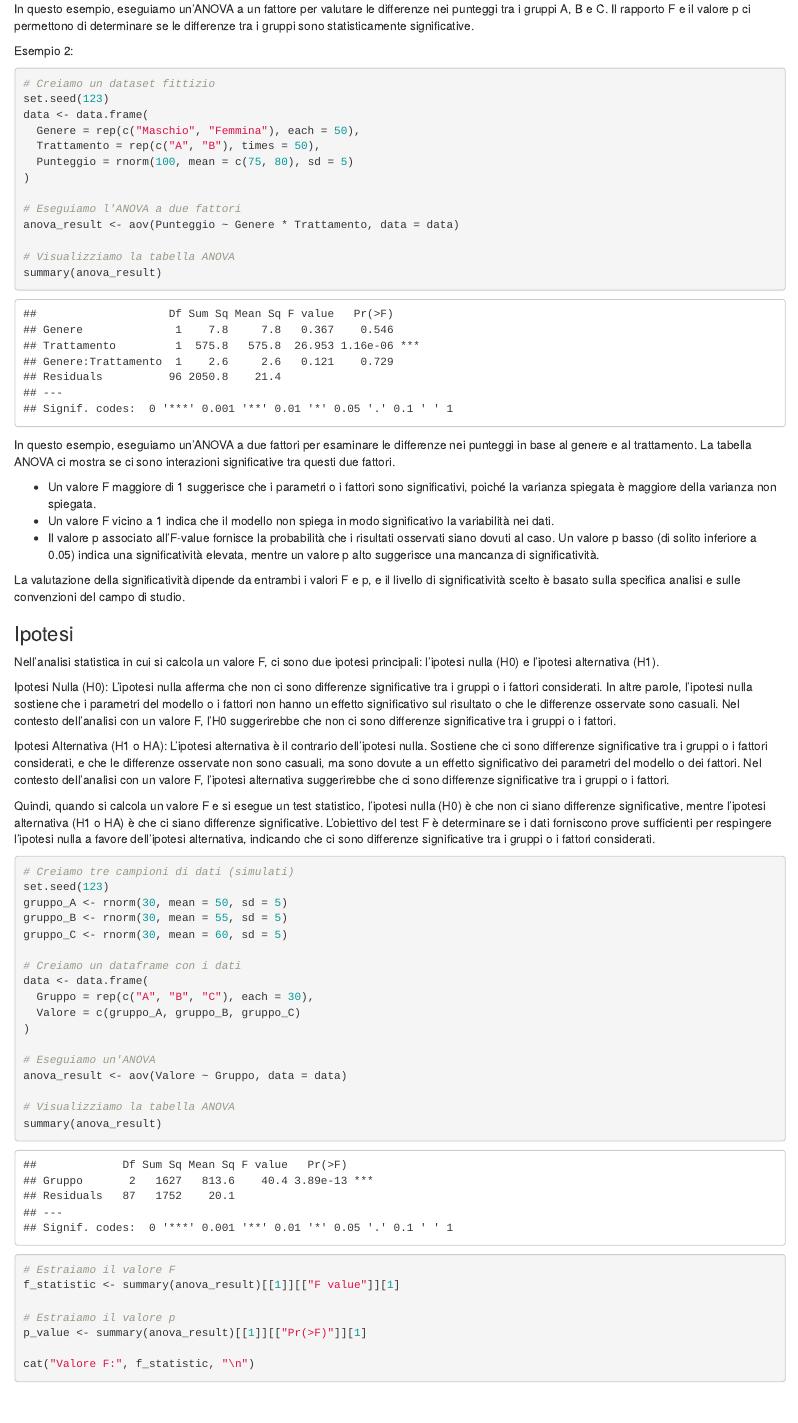
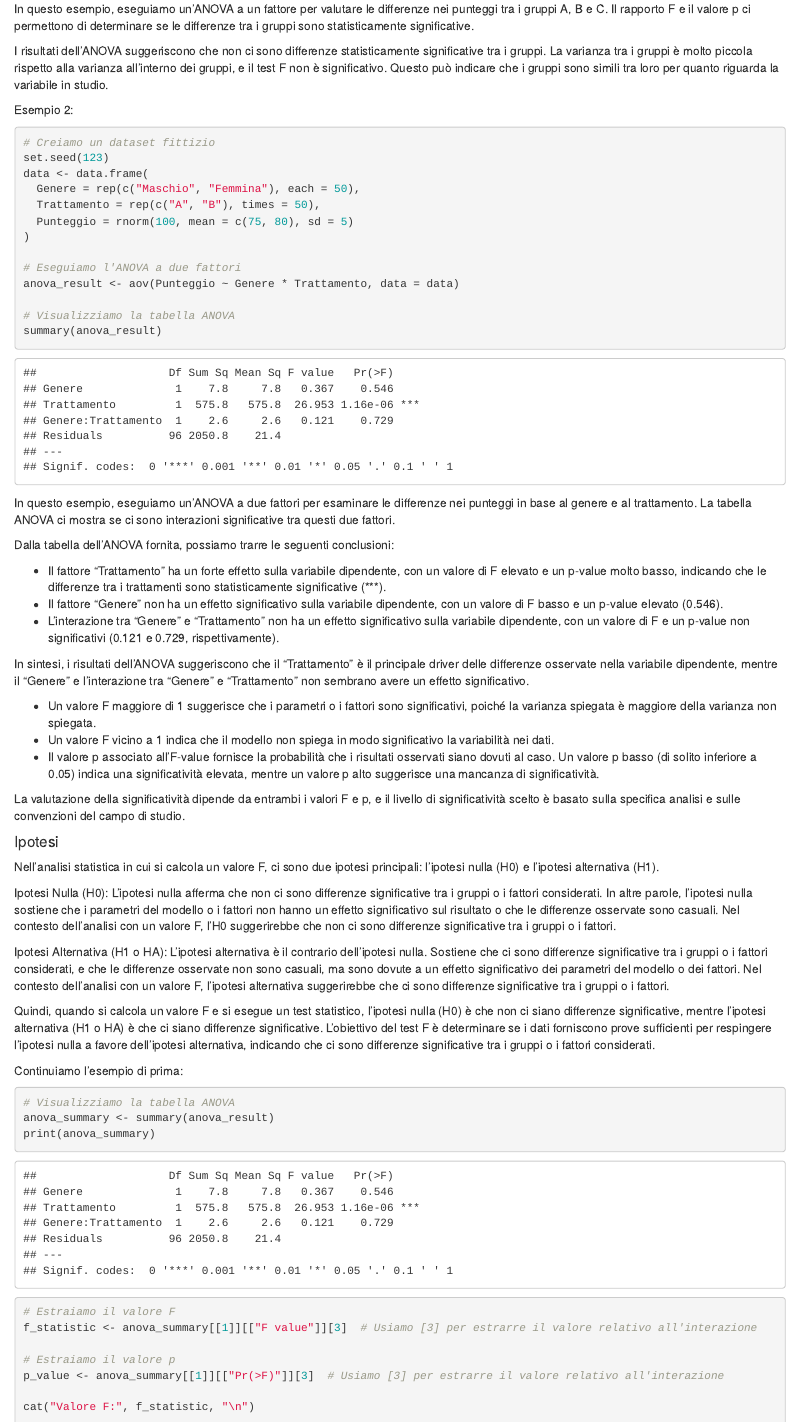
Before and after one commit to simonedinato/Predictive-Analysis, an R Markdown document (Theory.Rmd): the page in a window 1100 px wide, from 11510 px down before the commit and from 11520 px down after it, so that both start at the same text. Rendered offline with R 4.5, knitr and Pandoc, with nearby package versions; some code elsewhere in the file could not run offline.

Commit message:
Updated bottom half

````diff
--- a/Theory.Rmd
+++ b/Theory.Rmd
@@ -377,6 +377,8 @@ cat("Valore p:", p_value, "\n")
 
 In questo esempio, eseguiamo un'ANOVA a un fattore per valutare le differenze nei punteggi tra i gruppi A, B e C. Il rapporto F e il valore p ci permettono di determinare se le differenze tra i gruppi sono statisticamente significative.
 
+I risultati dell'ANOVA suggeriscono che non ci sono differenze statisticamente significative tra i gruppi. La varianza tra i gruppi è molto piccola rispetto alla varianza all'interno dei gruppi, e il test F non è significativo. Questo può indicare che i gruppi sono simili tra loro per quanto riguarda la variabile in studio.
+
 
 Esempio 2:
 
@@ -398,13 +400,21 @@ summary(anova_result)
 
 In questo esempio, eseguiamo un'ANOVA a due fattori per esaminare le differenze nei punteggi in base al genere e al trattamento. La tabella ANOVA ci mostra se ci sono interazioni significative tra questi due fattori.
 
+Dalla tabella dell'ANOVA fornita, possiamo trarre le seguenti conclusioni:
+
+- Il fattore "Trattamento" ha un forte effetto sulla variabile dipendente, con un valore di F elevato e un p-value molto basso, indicando che le differenze tra i trattamenti sono statisticamente significative (***).
+- Il fattore "Genere" non ha un effetto significativo sulla variabile dipendente, con un valore di F basso e un p-value elevato (0.546).
+- L'interazione tra "Genere" e "Trattamento" non ha un effetto significativo sulla variabile dipendente, con un valore di F e un p-value non significativi (0.121 e 0.729, rispettivamente).
+
+In sintesi, i risultati dell'ANOVA suggeriscono che il "Trattamento" è il principale driver delle differenze osservate nella variabile dipendente, mentre il "Genere" e l'interazione tra "Genere" e "Trattamento" non sembrano avere un effetto significativo.
+
 - Un valore F maggiore di 1 suggerisce che i parametri o i fattori sono significativi, poiché la varianza spiegata è maggiore della varianza non spiegata.
 - Un valore F vicino a 1 indica che il modello non spiega in modo significativo la variabilità nei dati.
 - Il valore p associato all'F-value fornisce la probabilità che i risultati osservati siano dovuti al caso. Un valore p basso (di solito inferiore a 0.05) indica una significatività elevata, mentre un valore p alto suggerisce una mancanza di significatività.
 
 La valutazione della significatività dipende da entrambi i valori F e p, e il livello di significatività scelto è basato sulla specifica analisi e sulle convenzioni del campo di studio.
 
-### Ipotesi
+#### Ipotesi
 
 Nell'analisi statistica in cui si calcola un valore F, ci sono due ipotesi principali: l'ipotesi nulla (H0) e l'ipotesi alternativa (H1).
 
@@ -416,30 +426,18 @@ L'ipotesi alternativa è il contrario dell'ipotesi nulla. Sostiene che ci sono d
 
 Quindi, quando si calcola un valore F e si esegue un test statistico, l'ipotesi nulla (H0) è che non ci siano differenze significative, mentre l'ipotesi alternativa (H1 o HA) è che ci siano differenze significative. L'obiettivo del test F è determinare se i dati forniscono prove sufficienti per respingere l'ipotesi nulla a favore dell'ipotesi alternativa, indicando che ci sono differenze significative tra i gruppi o i fattori considerati.
 
+Continuiamo l'esempio di prima:
+
 ```{r}
-# Creiamo tre campioni di dati (simulati)
-set.seed(123)
-gruppo_A <- rnorm(30, mean = 50, sd = 5)
-gruppo_B <- rnorm(30, mean = 55, sd = 5)
-gruppo_C <- rnorm(30, mean = 60, sd = 5)
-
-# Creiamo un dataframe con i dati
-data <- data.frame(
-  Gruppo = rep(c("A", "B", "C"), each = 30),
-  Valore = c(gruppo_A, gruppo_B, gruppo_C)
-)
-
-# Eseguiamo un'ANOVA
-anova_result <- aov(Valore ~ Gruppo, data = data)
-
 # Visualizziamo la tabella ANOVA
-summary(anova_result)
+anova_summary <- summary(anova_result)
+print(anova_summary)
 
 # Estraiamo il valore F
-f_statistic <- summary(anova_result)[[1]][["F value"]][1]
+f_statistic <- anova_summary[[1]][["F value"]][3]  # Usiamo [3] per estrarre il valore relativo all'interazione
 
 # Estraiamo il valore p
-p_value <- summary(anova_result)[[1]][["Pr(>F)"]][1]
+p_value <- anova_summary[[1]][["Pr(>F)"]][3]  # Usiamo [3] per estrarre il valore relativo all'interazione
 
 cat("Valore F:", f_statistic, "\n")
 cat("Valore p:", p_value, "\n")
@@ -465,18 +463,18 @@ Ecco un esempio per chiarire il concetto di modelli nidificati:
 
 Esempio di Modelli di Regressione Nidificati:
 
-Supponiamo di voler creare un modello di regressione per prevedere il reddito di una persona basandoci su tre variabili indipendenti: età, istruzione e esperienza lavorativa. Il modello completo potrebbe essere:
+Supponiamo di voler creare un modello di regressione per prevedere il reddito di una persona basandoci su tre variabili indipendenti: età, istruzione, esperienza lavorativa e genere. Il modello completo potrebbe essere:
 
 1 - Modello Completo
 
-$$ Reddito = \beta_0 + \beta_1 \cdot Età + \beta_2 \cdot Istruzione + \beta_3 \cdot Esperienza $$
-Tuttavia, potremmo essere interessati a valutare se l'aggiunta della variabile "genere" migliora significativamente la capacità predittiva del modello. In tal caso, il modello con "genere" è nidificato all'interno del modello completo:
+$$ Reddito = \beta_0 + \beta_1 \cdot Età + \beta_2 \cdot Istruzione + \beta_3 \cdot Esperienza + \beta_4 \cdot Genere $$
+Tuttavia, potremmo essere interessati a valutare se l’aggiunta della variabile “genere” migliora significativamente la capacità predittiva del modello. In tal caso, il modello senza “genere” è nidificato all’interno del modello completo:
 
 2 - Modello Nidificato
 
-$$ Reddito = \beta_0 + \beta_1 \cdot Età + \beta_2 \cdot Istruzione + \beta_3 \cdot Esperienza + \beta_4 \cdot Genere $$
+$$ Reddito = \beta_0 + \beta_1 \cdot Età + \beta_2 \cdot Istruzione + \beta_3 \cdot Esperienza $$
 
-In questo esempio, il Modello 1 è il modello completo e il Modello 2 è il modello nidificato con un parametro aggiuntivo per "genere". Per confrontare questi modelli, si può utilizzare il test F per determinare se l'aggiunta di "genere" contribuisce in modo significativo alla spiegazione della variazione nei redditi. Se il test F mostra che il modello completo è significativamente migliore del modello nidificato, possiamo concludere che "genere" è un predittore significativo.
+In questo esempio, il Modello 1 è il modello completo e il Modello 2 è il modello nidificato senza il parametro per "genere". Per confrontare questi modelli, si può utilizzare il test F per determinare se l’aggiunta di “genere” contribuisce in modo significativo alla spiegazione della variazione nei redditi. Se il test F mostra che il modello completo è significativamente migliore del modello nidificato, possiamo concludere che "genere" è un predittore significativo.
 
 In sintesi, i modelli nidificati sono utilizzati per valutare l'aggiunta o la rimozione di variabili o parametri nei modelli statistici al fine di determinare se tali modifiche migliorano significativamente la bontà di adattamento o la capacità predittiva del modello.
 
````
Also changed, not shown: Theory.nb.html, Theory.Rmd (25 more changed lines).
